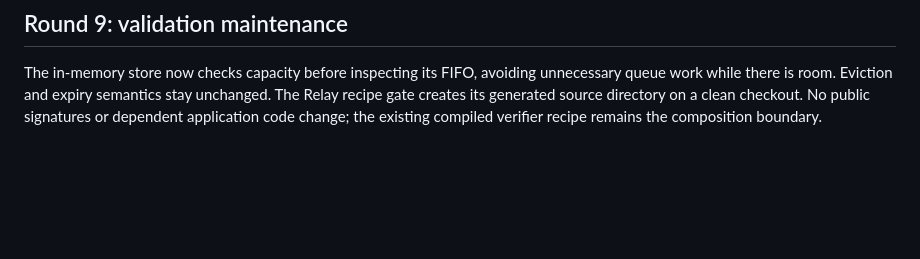
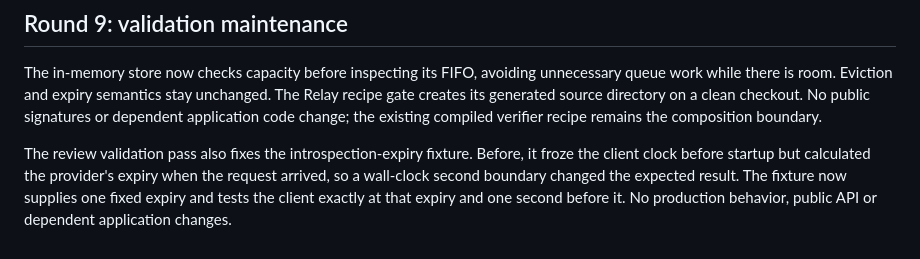
Before and after one commit to gleam-dream/warden, a Markdown page: docs/migration-wave-5.md, the part around the change. Drawn GitHub-style; blank space fills up the shorter version.

Commit message:
docs: record deterministic introspection fixture maintenance
Explain the shared fixed expiry used by the validation fixture and note that no production API or application migration changes.

Co-Authored-By: Claude Opus 5.5 <noreply@anthropic.com>

```diff
--- a/docs/migration-wave-5.md
+++ b/docs/migration-wave-5.md
@@ -120,3 +120,11 @@ Found with `grep` over `/code/gleam-dream/*/src`, `*/test`, `*/integrations`,
 ## Round 9: validation maintenance
 
 The in-memory store now checks capacity before inspecting its FIFO, avoiding unnecessary queue work while there is room. Eviction and expiry semantics stay unchanged. The Relay recipe gate creates its generated source directory on a clean checkout. No public signatures or dependent application code change; the existing compiled verifier recipe remains the composition boundary.
+
+
+The review validation pass also fixes the introspection-expiry fixture. Before,
+it froze the client clock before startup but calculated the provider's expiry
+when the request arrived, so a wall-clock second boundary changed the expected
+result. The fixture now supplies one fixed expiry and tests the client exactly
+at that expiry and one second before it. No production behavior, public API or
+dependent application changes.
```
Also changed, not shown: CHANGELOG.md (+4 -0 lines).
